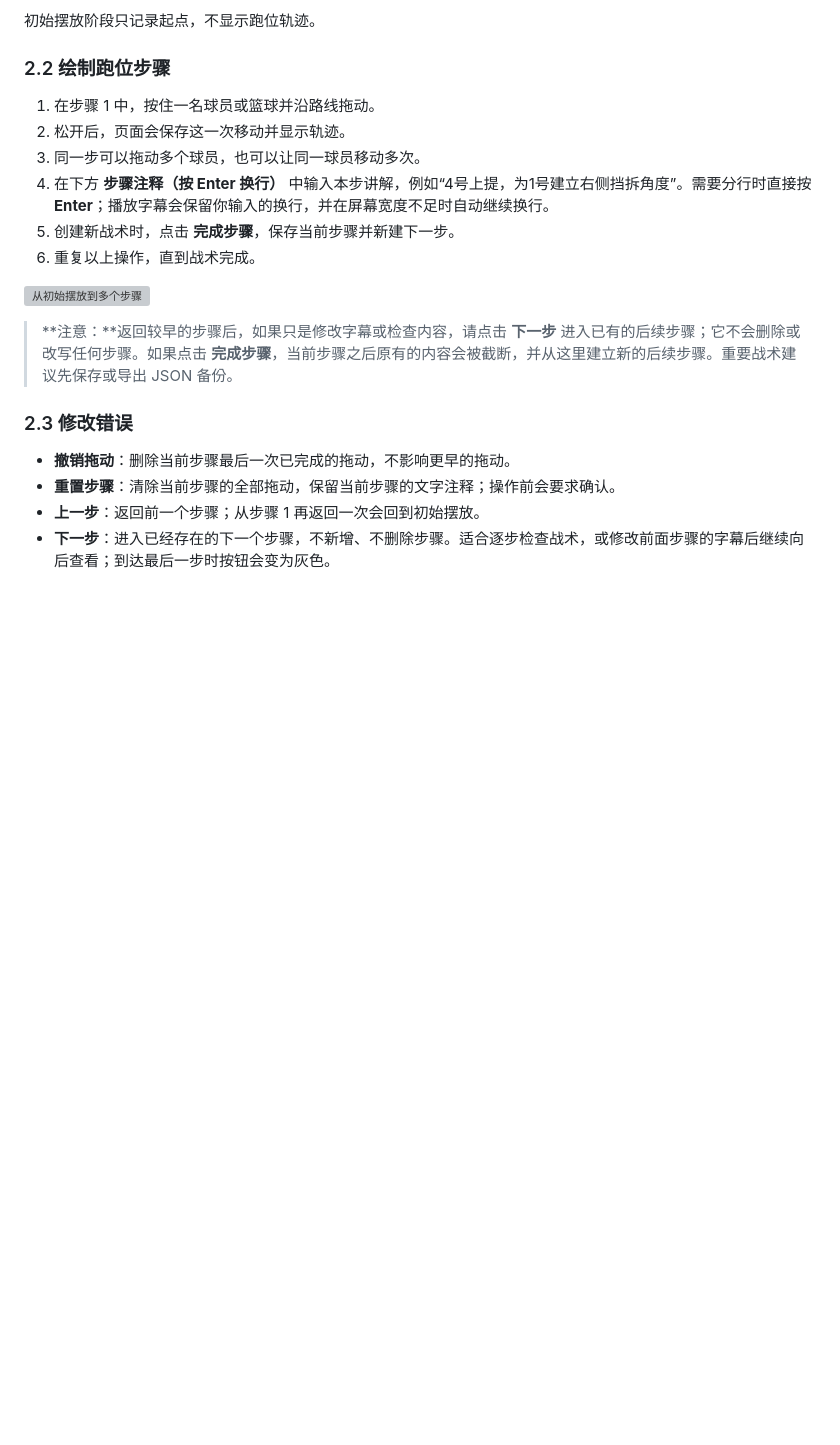
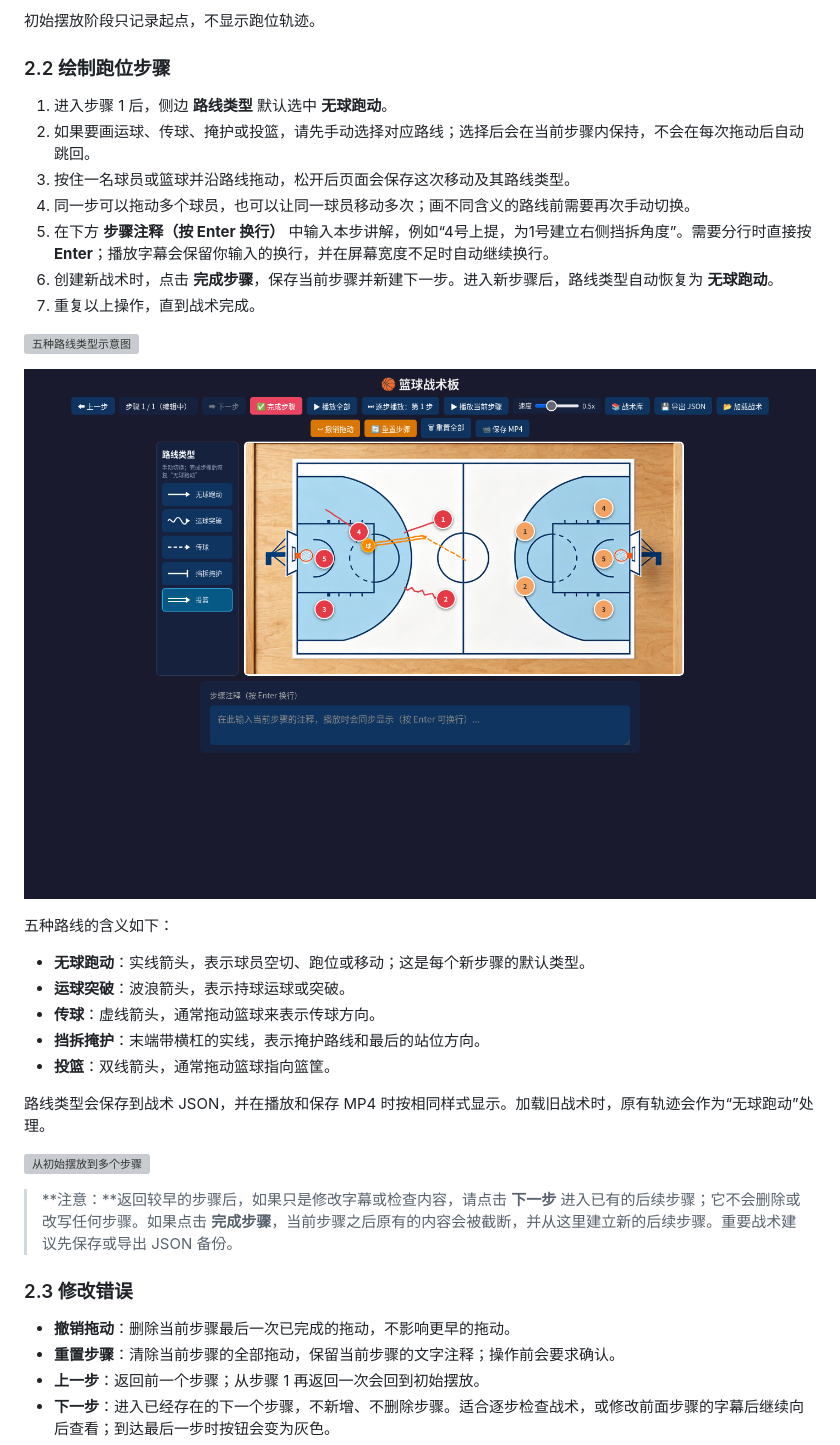
Before and after one commit to bflyer/basket-board, a Markdown page: USER_GUIDE.md, the part around one of its changes. Drawn GitHub-style; pictures changed too: docs/assets/user-guide/move-types-real.png (added); blank space fills up the shorter version; grey boxes are pictures that could not be loaded.

```diff
--- a/USER_GUIDE.md
+++ b/USER_GUIDE.md
@@ -33,12 +33,27 @@
 
 ### 2.2 绘制跑位步骤
 
-1. 在步骤 1 中，按住一名球员或篮球并沿路线拖动。
-2. 松开后，页面会保存这一次移动并显示轨迹。
-3. 同一步可以拖动多个球员，也可以让同一球员移动多次。
-4. 在下方 **步骤注释（按 Enter 换行）** 中输入本步讲解，例如“4号上提，为1号建立右侧挡拆角度”。需要分行时直接按 **Enter**；播放字幕会保留你输入的换行，并在屏幕宽度不足时自动继续换行。
-5. 创建新战术时，点击 **完成步骤**，保存当前步骤并新建下一步。
-6. 重复以上操作，直到战术完成。
+1. 进入步骤 1 后，侧边 **路线类型** 默认选中 **无球跑动**。
+2. 如果要画运球、传球、掩护或投篮，请先手动选择对应路线；选择后会在当前步骤内保持，不会在每次拖动后自动跳回。
+3. 按住一名球员或篮球并沿路线拖动，松开后页面会保存这次移动及其路线类型。
+4. 同一步可以拖动多个球员，也可以让同一球员移动多次；画不同含义的路线前需要再次手动切换。
+5. 在下方 **步骤注释（按 Enter 换行）** 中输入本步讲解，例如“4号上提，为1号建立右侧挡拆角度”。需要分行时直接按 **Enter**；播放字幕会保留你输入的换行，并在屏幕宽度不足时自动继续换行。
+6. 创建新战术时，点击 **完成步骤**，保存当前步骤并新建下一步。进入新步骤后，路线类型自动恢复为 **无球跑动**。
+7. 重复以上操作，直到战术完成。
+
+![五种路线类型示意图](docs/assets/user-guide/move-types.svg)
+
+![五种路线绘制后的实际界面](docs/assets/user-guide/move-types-real.png)
+
+五种路线的含义如下：
+
+- **无球跑动**：实线箭头，表示球员空切、跑位或移动；这是每个新步骤的默认类型。
+- **运球突破**：波浪箭头，表示持球运球或突破。
+- **传球**：虚线箭头，通常拖动篮球来表示传球方向。
+- **挡拆掩护**：末端带横杠的实线，表示掩护路线和最后的站位方向。
+- **投篮**：双线箭头，通常拖动篮球指向篮筐。
+
+路线类型会保存到战术 JSON，并在播放和保存 MP4 时按相同样式显示。加载旧战术时，原有轨迹会作为“无球跑动”处理。
 
 ![从初始摆放到多个步骤](docs/assets/user-guide/draw-steps.svg)
 
```
Also changed, not shown: other parts of USER_GUIDE.md (+1 -0 lines), README.md (+3 -3 lines), docs/assets/user-guide/app-overview.png, 6 other files.
